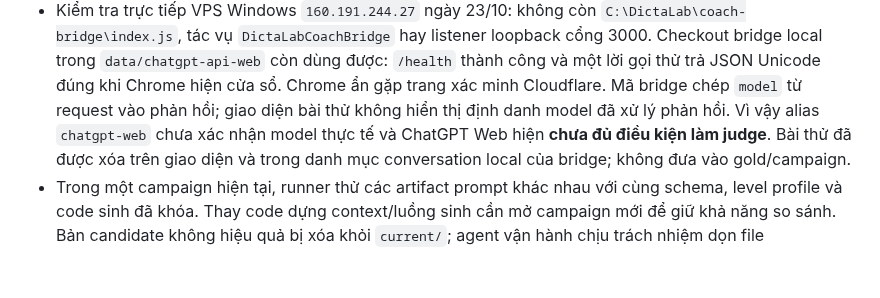
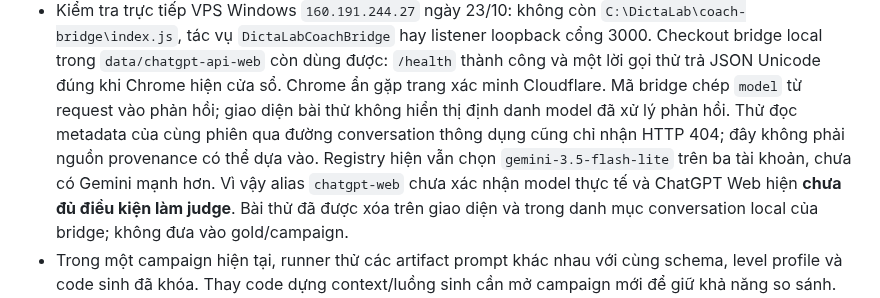
Before and after one commit to hoangptkd/dictalab-listening, a Markdown page: docs/conversation-teacher-auto-iteration-plan.md, the part around the change. Drawn GitHub-style; blank space fills up the shorter version.

Commit message:
Record ChatGPT judge provenance blocker

```diff
--- a/docs/conversation-teacher-auto-iteration-plan.md
+++ b/docs/conversation-teacher-auto-iteration-plan.md
@@ -17,6 +17,9 @@
   `/health` thành công và một lời gọi thử trả JSON Unicode đúng khi Chrome hiện cửa sổ.
   Chrome ẩn gặp trang xác minh Cloudflare. Mã bridge chép `model` từ request vào
   phản hồi; giao diện bài thử không hiển thị định danh model đã xử lý phản hồi.
+  Thử đọc metadata của cùng phiên qua đường conversation thông dụng cũng chỉ
+  nhận HTTP 404; đây không phải nguồn provenance có thể dựa vào. Registry hiện
+  vẫn chọn `gemini-3.5-flash-lite` trên ba tài khoản, chưa có Gemini mạnh hơn.
   Vì vậy alias `chatgpt-web` chưa xác nhận model thực tế và ChatGPT Web hiện
   **chưa đủ điều kiện làm judge**. Bài thử đã được xóa trên giao diện và trong
   danh mục conversation local của bridge; không đưa vào gold/campaign.
```
